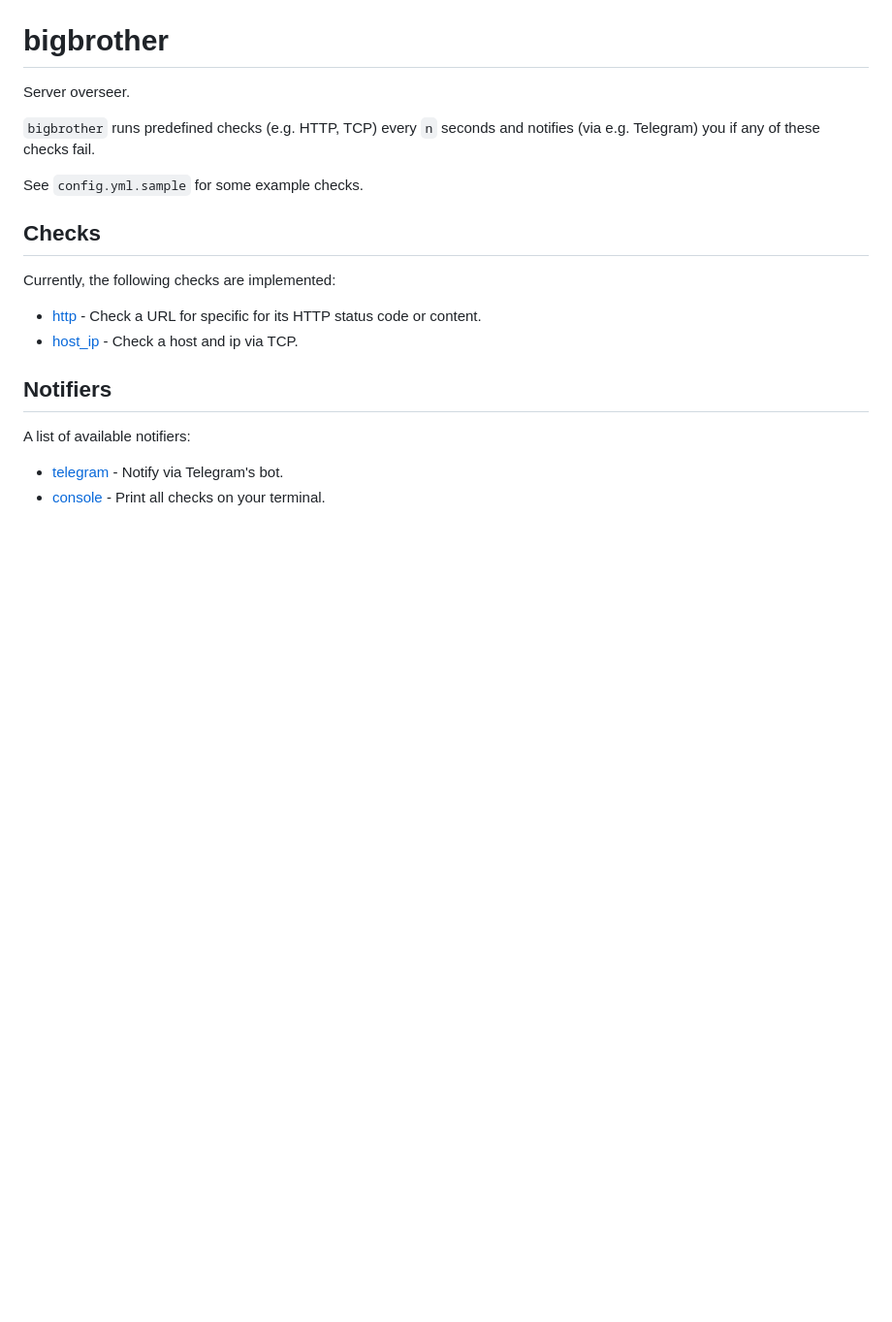
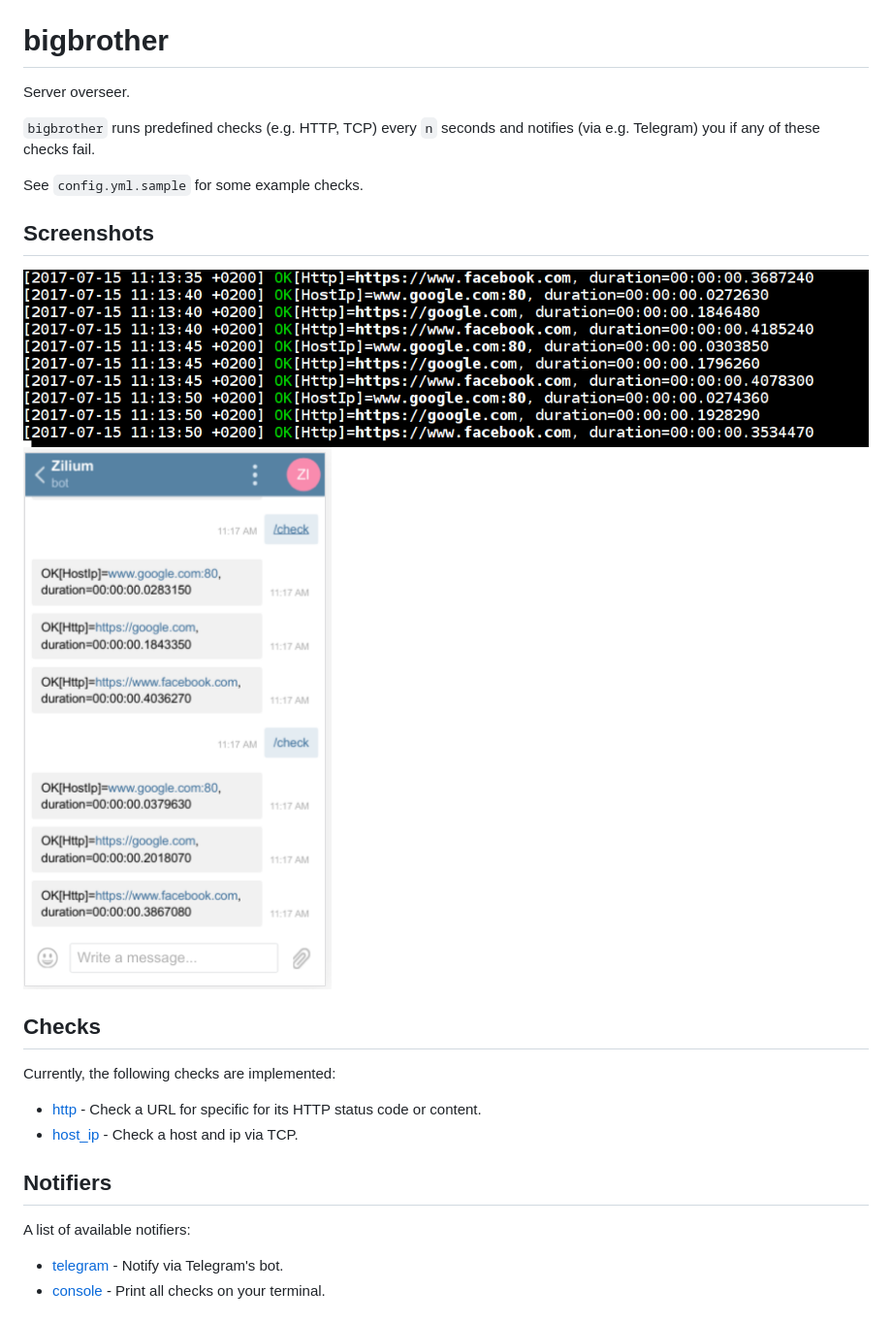
Before and after one commit to splattael/bigbrother, a Markdown page: README.md, the part around the change. Shown at 97% size. GitHub-like rendering; pictures changed too: assets/bigbrother.console.png (added), assets/bigbrother.telegram.png (added); blank space fills up the shorter version.

Commit message:
Add screenshots to README

```diff
--- a/README.md
+++ b/README.md
@@ -5,6 +5,11 @@ Server overseer.
 `bigbrother` runs predefined checks (e.g. HTTP, TCP) every `n` seconds and notifies (via e.g. Telegram) you if any of these checks fail.
 
 See `config.yml.sample` for some example checks.
+
+## Screenshots
+
+![console](https://github.com/splattael/bigbrother/blob/master/assets/bigbrother.console.png)
+![telegram](https://github.com/splattael/bigbrother/blob/master/assets/bigbrother.telegram.png)
 
 ## Checks
 
```
